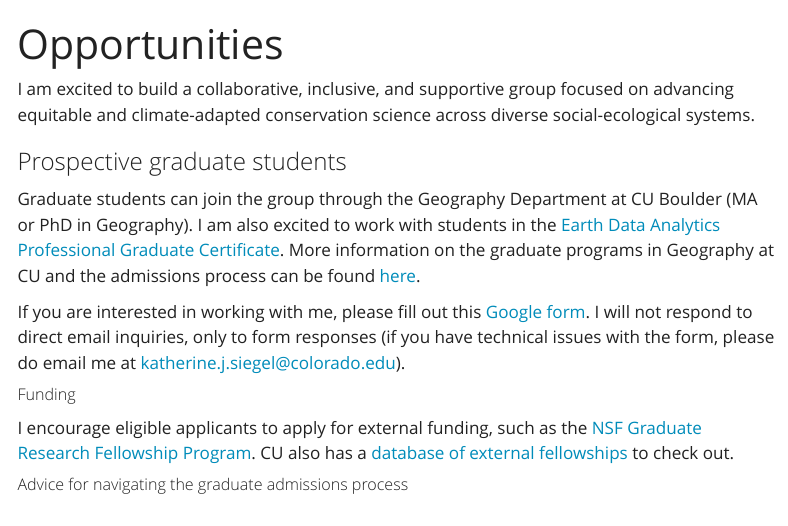
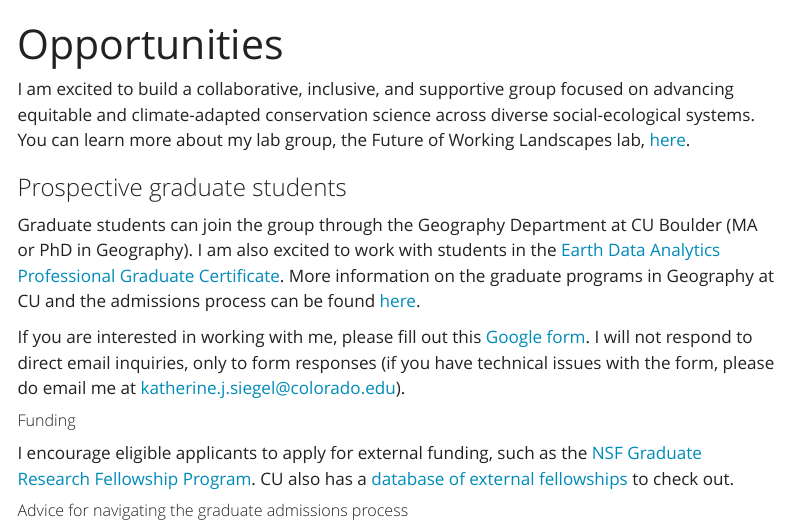
Before and after one commit to katherinesiegel/website, a Quarto document (opportunities.qmd): the page in a window 1100 px wide, from its top. Rendered offline with R 4.5, knitr and Pandoc in place of Quarto, with nearby package versions; menus at the side of the page are left out.

Commit message:
link to lab website

```diff
--- a/opportunities.qmd
+++ b/opportunities.qmd
@@ -2,7 +2,7 @@
 title: "Opportunities"
 ---
 
-I am excited to build a collaborative, inclusive, and supportive group focused on advancing equitable and climate-adapted conservation science across diverse social-ecological systems.
+I am excited to build a collaborative, inclusive, and supportive group focused on advancing equitable and climate-adapted conservation science across diverse social-ecological systems. You can learn more about my lab group, the Future of Working Landscapes lab, [here](https://www.colorado.edu/lab/fowllab).
 
 ### Prospective graduate students
 Graduate students can join the group through the Geography Department at CU Boulder (MA or PhD in Geography). I am also excited to work with students in the [Earth Data Analytics Professional Graduate Certificate](https://earthlab.colorado.edu/earth-data-analytics-professional-graduate-certificate). More information on the graduate programs in Geography at CU and the admissions process can be found [here](https://www.colorado.edu/geography/grad-program/graduate-curriculum).
```
Also changed, not shown: about.qmd (line endings or trailing spaces), docs/search.json, 1 other file.
